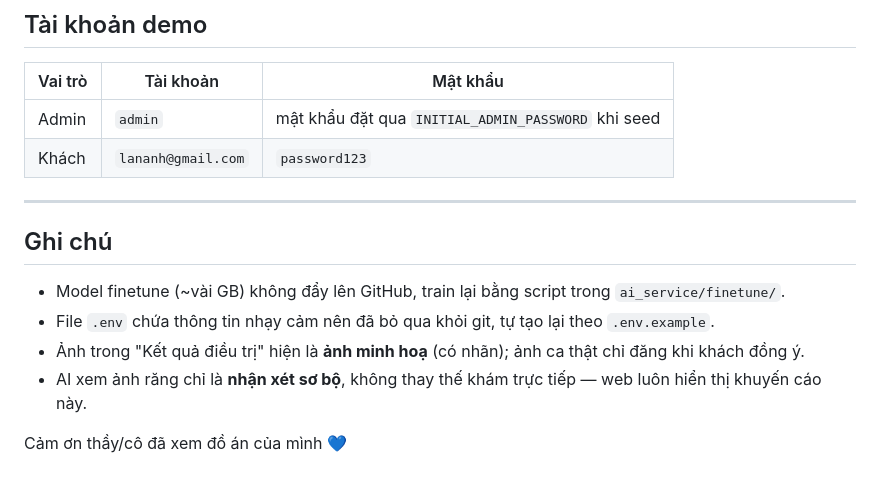
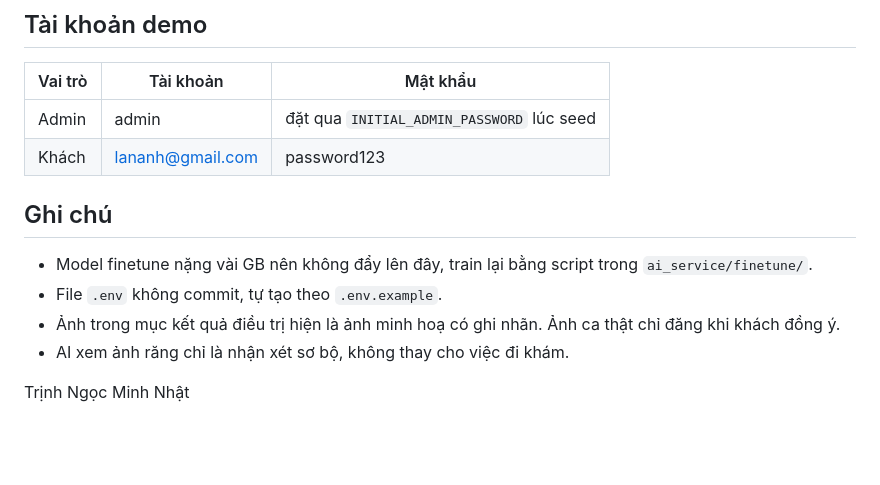
Before and after one commit to MinhNhat-2504/NaLi-Dental-Clinic-Web, a Markdown page: README.md, the part around one of its changes. GitHub-like rendering; blank space fills up the shorter version.

Commit message:
Rewrite README

```diff
--- a/README.md
+++ b/README.md
@@ -148,17 +148,15 @@ docker-compose*.yml        # đóng gói cho VPS
 ## Tài khoản demo
 
 | Vai trò | Tài khoản | Mật khẩu |
-|---------|-----------|----------|
-| Admin   | `admin`   | mật khẩu đặt qua `INITIAL_ADMIN_PASSWORD` khi seed |
-| Khách   | `lananh@gmail.com` | `password123` |
-
----
+|---|---|---|
+| Admin | admin | đặt qua `INITIAL_ADMIN_PASSWORD` lúc seed |
+| Khách | lananh@gmail.com | password123 |
 
 ## Ghi chú
 
-- Model finetune (~vài GB) không đẩy lên GitHub, train lại bằng script trong `ai_service/finetune/`.
-- File `.env` chứa thông tin nhạy cảm nên đã bỏ qua khỏi git, tự tạo lại theo `.env.example`.
-- Ảnh trong "Kết quả điều trị" hiện là **ảnh minh hoạ** (có nhãn); ảnh ca thật chỉ đăng khi khách đồng ý.
-- AI xem ảnh răng chỉ là **nhận xét sơ bộ**, không thay thế khám trực tiếp — web luôn hiển thị khuyến cáo này.
+- Model finetune nặng vài GB nên không đẩy lên đây, train lại bằng script trong `ai_service/finetune/`.
+- File `.env` không commit, tự tạo theo `.env.example`.
+- Ảnh trong mục kết quả điều trị hiện là ảnh minh hoạ có ghi nhãn. Ảnh ca thật chỉ đăng khi khách đồng ý.
+- AI xem ảnh răng chỉ là nhận xét sơ bộ, không thay cho việc đi khám.
 
-Cảm ơn thầy/cô đã xem đồ án của mình 💙
+Trịnh Ngọc Minh Nhật
```
Also changed, not shown: other parts of README.md (+103 -103 lines).
